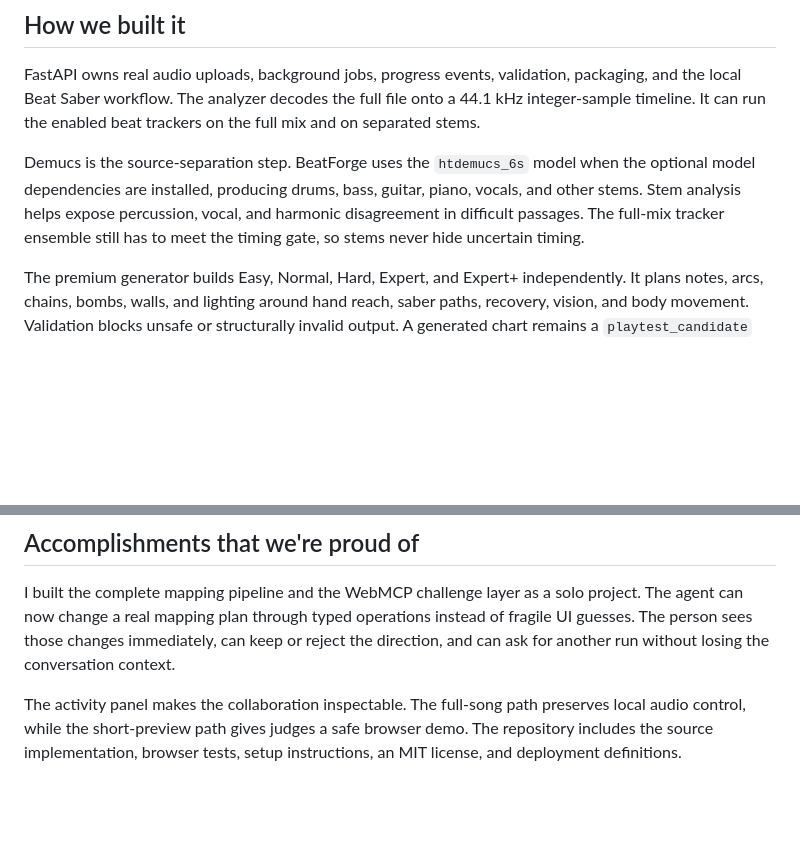
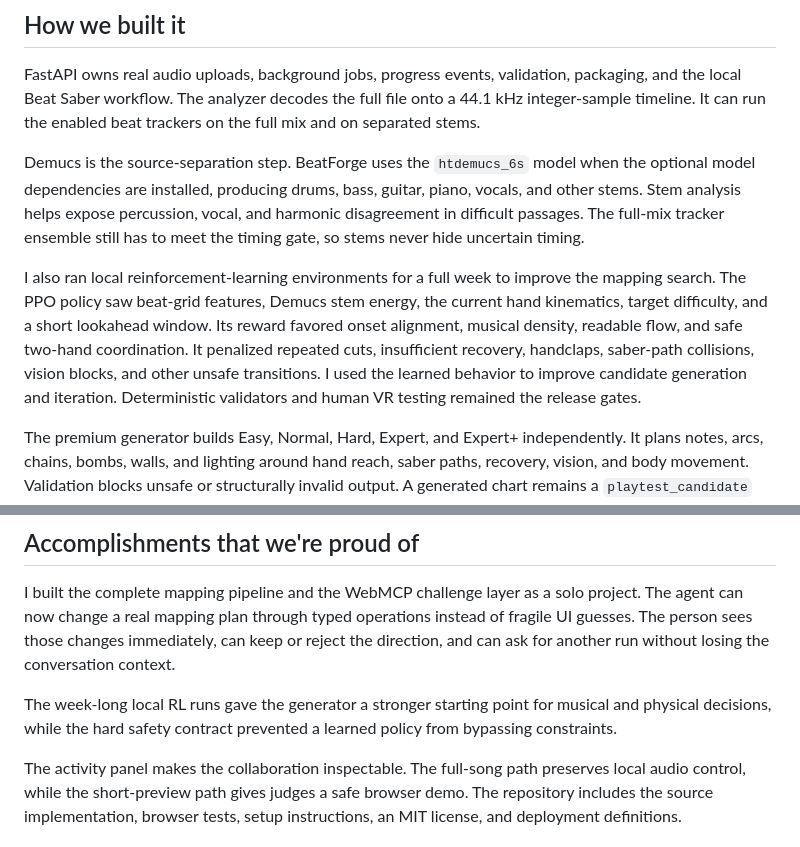
Before and after one commit to vladvrx/beatforge-codex, a Markdown page: docs/devpost-project-story.md, 2 parts joined by grey strips. Drawn GitHub-style; blank space fills up the shorter version.

```diff
--- a/docs/devpost-project-story.md
+++ b/docs/devpost-project-story.md
@@ -32,6 +32,8 @@ FastAPI owns real audio uploads, background jobs, progress events, validation, p
 
 Demucs is the source-separation step. BeatForge uses the `htdemucs_6s` model when the optional model dependencies are installed, producing drums, bass, guitar, piano, vocals, and other stems. Stem analysis helps expose percussion, vocal, and harmonic disagreement in difficult passages. The full-mix tracker ensemble still has to meet the timing gate, so stems never hide uncertain timing.
 
+I also ran local reinforcement-learning environments for a full week to improve the mapping search. The PPO policy saw beat-grid features, Demucs stem energy, the current hand kinematics, target difficulty, and a short lookahead window. Its reward favored onset alignment, musical density, readable flow, and safe two-hand coordination. It penalized repeated cuts, insufficient recovery, handclaps, saber-path collisions, vision blocks, and other unsafe transitions. I used the learned behavior to improve candidate generation and iteration. Deterministic validators and human VR testing remained the release gates.
+
 The premium generator builds Easy, Normal, Hard, Expert, and Expert+ independently. It plans notes, arcs, chains, bombs, walls, and lighting around hand reach, saber paths, recovery, vision, and body movement. Validation blocks unsafe or structurally invalid output. A generated chart remains a `playtest_candidate` until a human completes VR and fresh sight-read checks.
 
 The browser layer lives in `web/webmcp.js`. It feature-detects `document.modelContext`, registers eight JSON-Schema tools, returns compact JSON results, and records calls in the page activity log. The main page shows the plan, WebMCP status, exposed tools, album artwork, and review results. The public GitHub Pages build uses a synthetic groove so judges can test the collaboration loop without copyrighted audio, credentials, a local model cache, or a Beat Saber installation.
@@ -50,6 +52,8 @@ The hardest safety decision was what an agent must never be allowed to say. A ch
 
 I built the complete mapping pipeline and the WebMCP challenge layer as a solo project. The agent can now change a real mapping plan through typed operations instead of fragile UI guesses. The person sees those changes immediately, can keep or reject the direction, and can ask for another run without losing the conversation context.
 
+The week-long local RL runs gave the generator a stronger starting point for musical and physical decisions, while the hard safety contract prevented a learned policy from bypassing constraints.
+
 The activity panel makes the collaboration inspectable. The full-song path preserves local audio control, while the short-preview path gives judges a safe browser demo. The repository includes the source implementation, browser tests, setup instructions, an MIT license, and deployment definitions.
 
 ## What we learned
```
Also changed, not shown: README.md (+9 -0 lines), docs/webmcp-challenge.md (+6 -6 lines).
